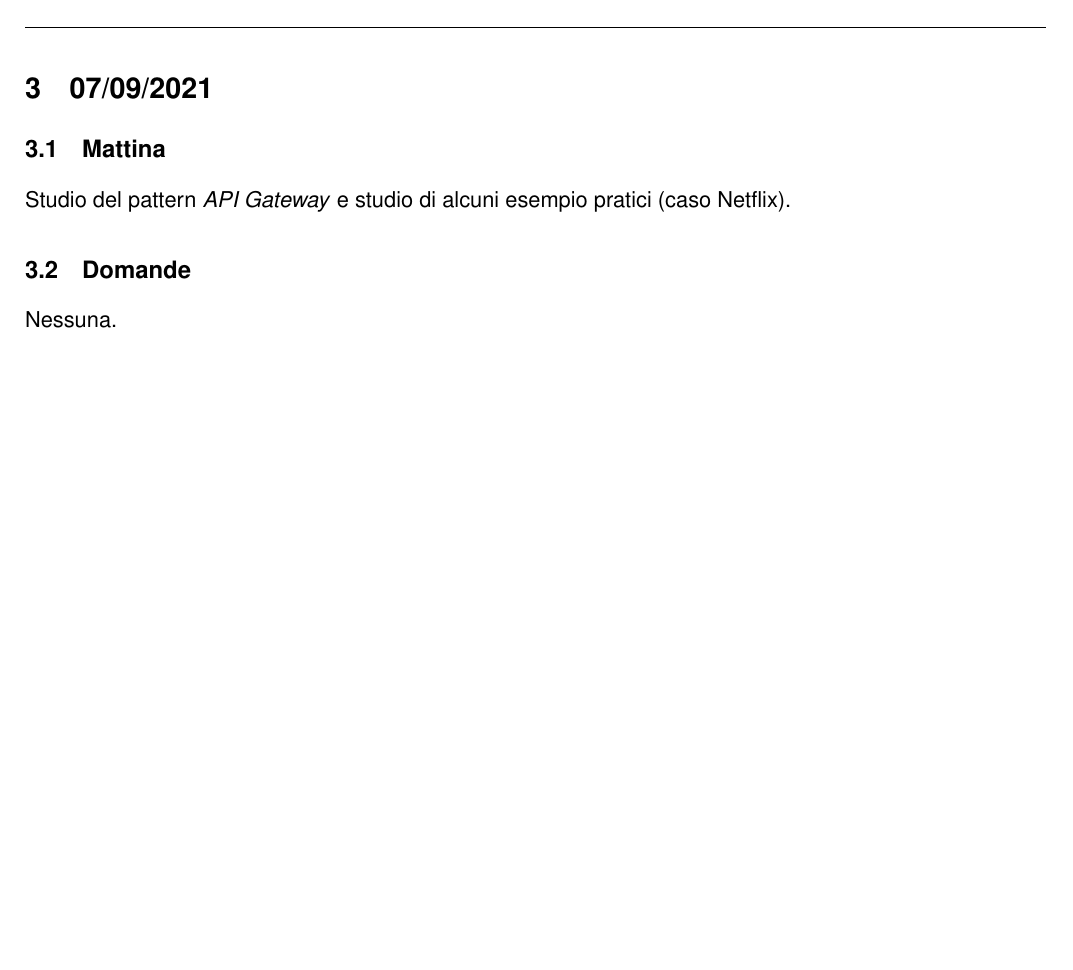
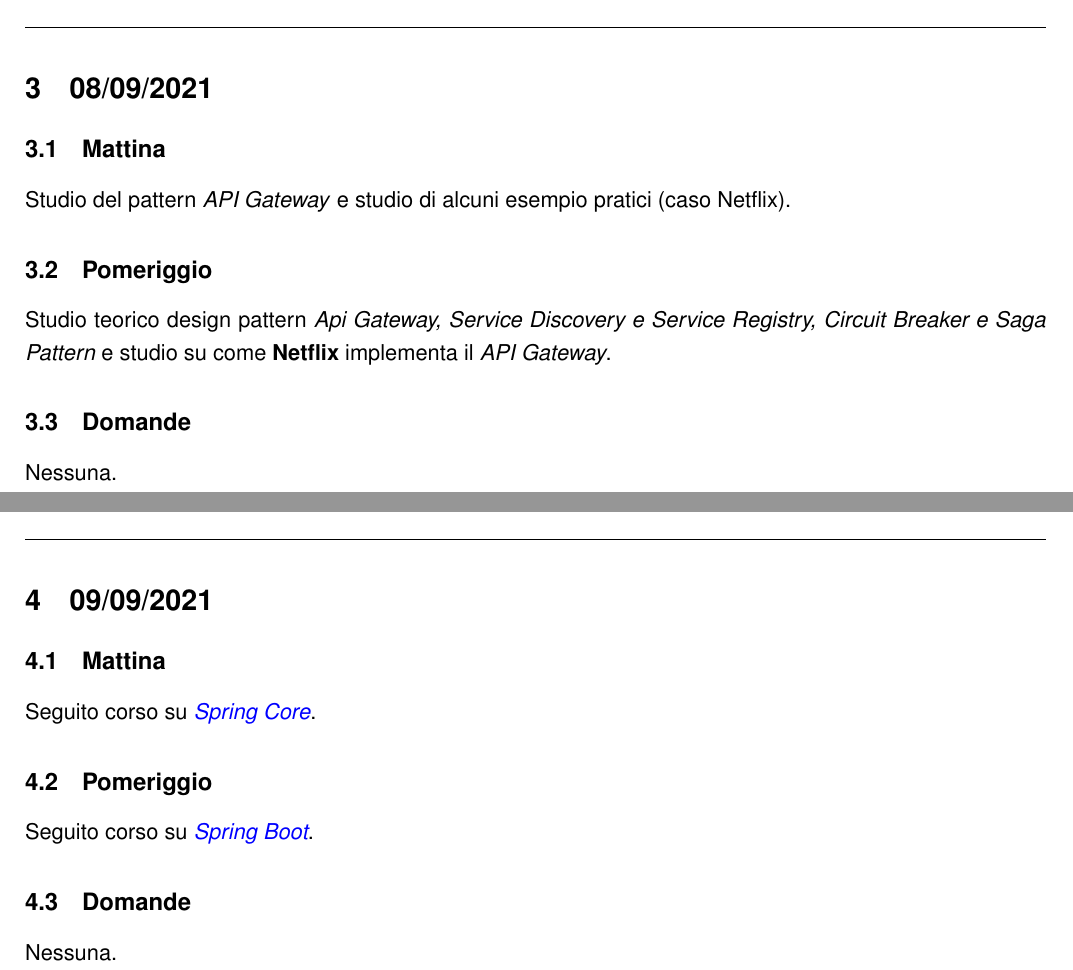
Before and after one commit to LorenzoMatt/Diario_stage, a LaTeX document (DiarioStage.tex, which reads Template/Sezioni/08_09_2021.tex, Template/Sezioni/09_09_2021.tex): part of page 6 of 6 before the commit and two parts of pages 6 and 7 of 7 after it, the two joined at a grey line, cut so that both start at the same text, the shorter picture padded with empty space. Compiled offline with pdfLaTeX.

Commit message:
added 09(09/2021

```diff
--- a/DiarioStage.tex
+++ b/DiarioStage.tex
@@ -15,5 +15,7 @@
     \pagebreak
     \input{Template/Sezioni/07_09_2021.tex}
     \pagebreak
-    \input{Template/Sezioni/08_09_2021.tex }
+    \input{Template/Sezioni/08_09_2021.tex}
+    \pagebreak
+    \input{Template/Sezioni/09_09_2021.tex }
 \end{document}
--- a/Template/Sezioni/08_09_2021.tex
+++ b/Template/Sezioni/08_09_2021.tex
@@ -1,5 +1,7 @@
-\section{07/09/2021}
+\section{08/09/2021}
 \subsection{Mattina}
 Studio del pattern \textit{API Gateway} e studio di alcuni esempio pratici (caso Netflix).
+\subsection{Pomeriggio}
+Studio teorico design pattern \textit{Api Gateway, Service Discovery e Service Registry, Circuit Breaker e Saga Pattern} e studio su come \textbf{Netflix} implementa il \textit{API Gateway}.
 \subsection{Domande}
 Nessuna.
--- /dev/null
+++ b/Template/Sezioni/09_09_2021.tex
@@ -0,0 +1,7 @@
+\section{09/09/2021}
+\subsection{Mattina}
+Seguito corso su \textit{\href{https://www.youtube.com/watch?v=ZwcHeLhvuq4}{Spring Core}}.
+\subsection{Pomeriggio}
+Seguito corso su \textit{\href{https://www.youtube.com/watch?v=9SGDpanrc8U}{Spring Boot}}.
+\subsection{Domande}
+Nessuna.
```
Also changed, not shown: DiarioStage.pdf.
